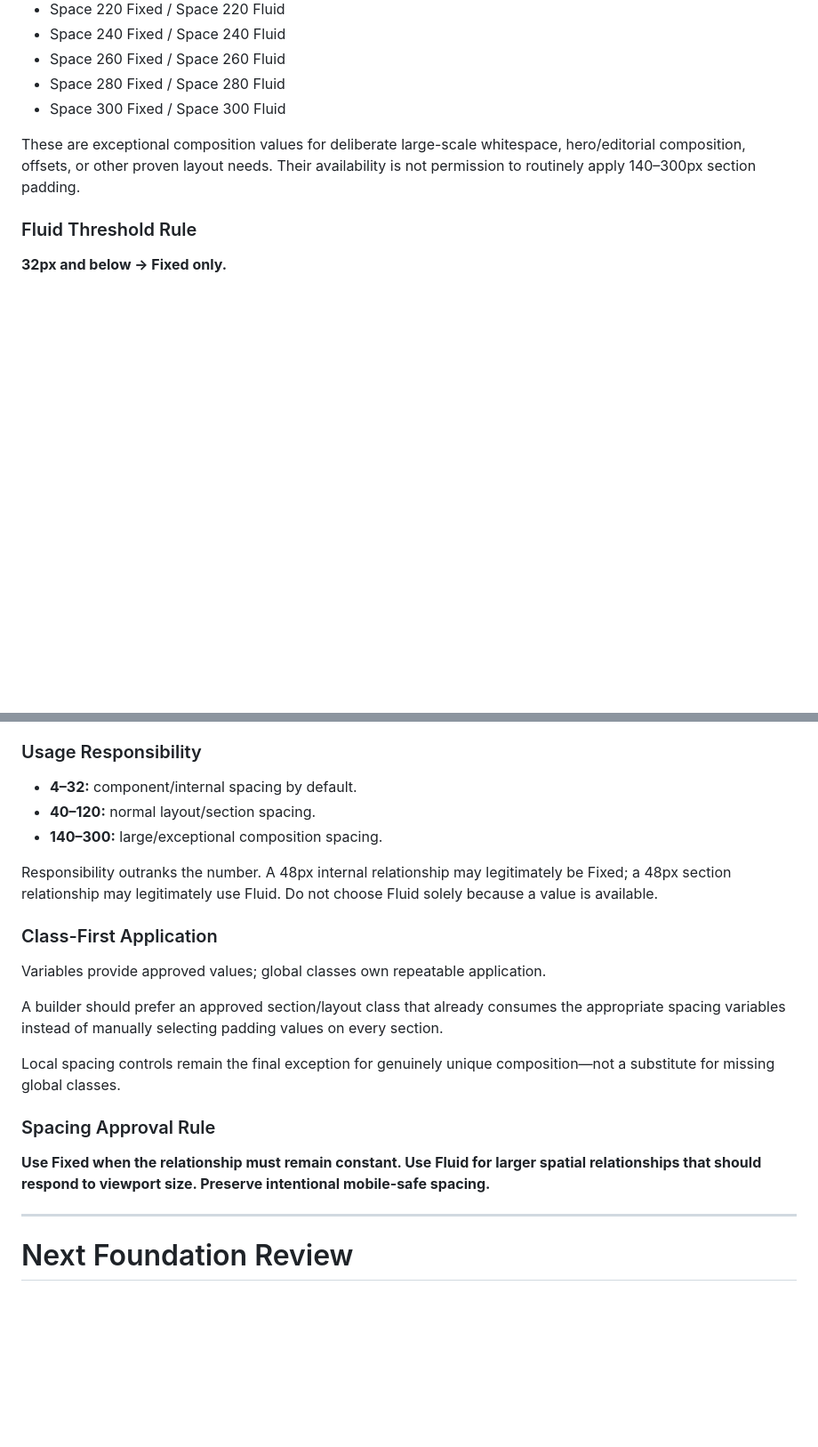
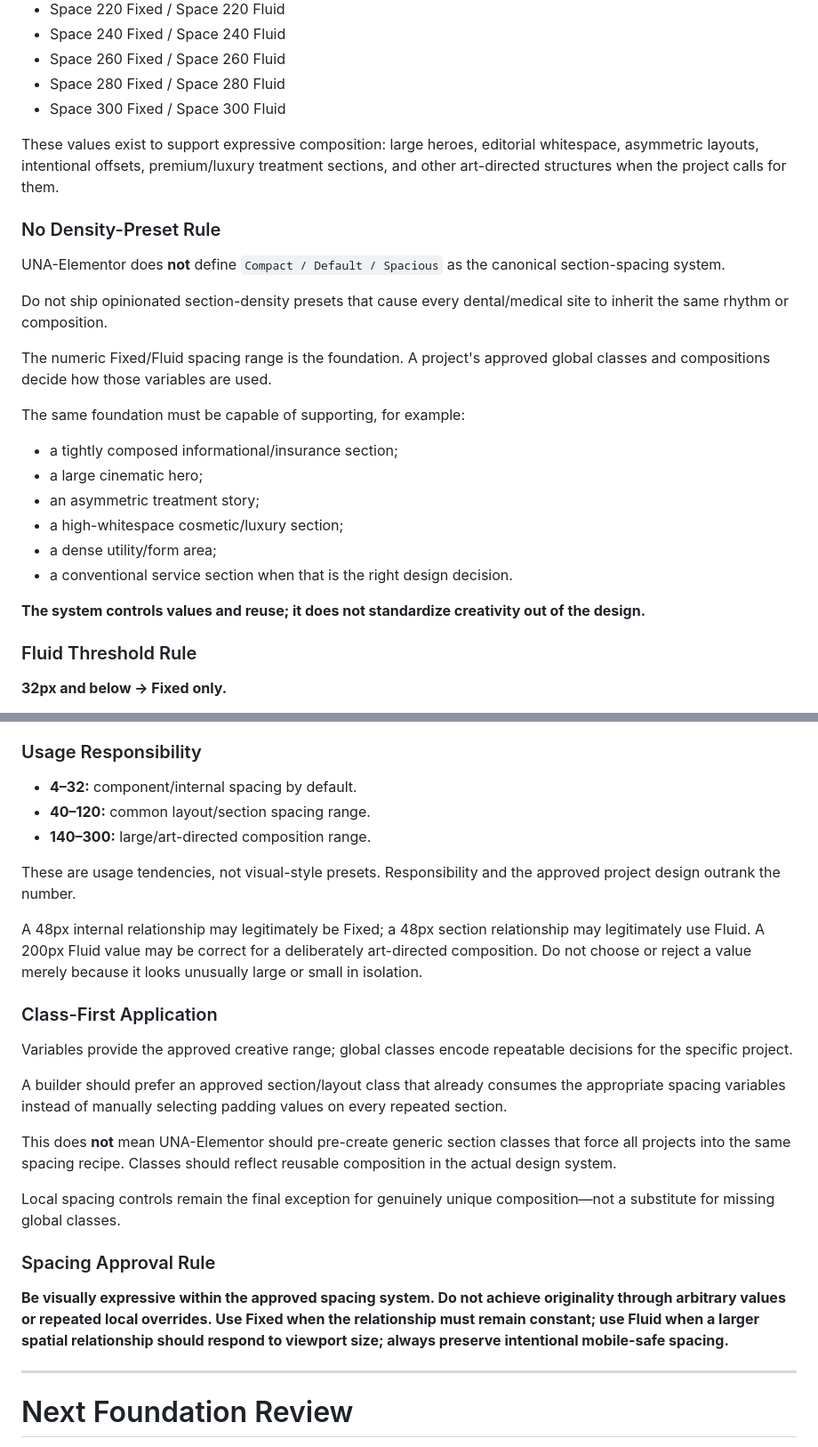
Before and after one commit to jsnmdev/una-elementor, a Markdown page: .project/elementor-foundation.md, 2 parts joined by grey strips. Shown at 89% size. Drawn GitHub-style; blank space fills up the shorter version.

Commit message:
Clarify expressive spacing and avoid density presets

```diff
--- a/.project/elementor-foundation.md
+++ b/.project/elementor-foundation.md
@@ -246,7 +247,24 @@ After 120px, use 20px increments through 300px:
 - Space 280 Fixed / Space 280 Fluid
 - Space 300 Fixed / Space 300 Fluid
 
-These are exceptional composition values for deliberate large-scale whitespace, hero/editorial composition, offsets, or other proven layout needs. Their availability is not permission to routinely apply 140–300px section padding.
+These values exist to support expressive composition: large heroes, editorial whitespace, asymmetric layouts, intentional offsets, premium/luxury treatment sections, and other art-directed structures when the project calls for them.
+
+### No Density-Preset Rule
+UNA-Elementor does **not** define `Compact / Default / Spacious` as the canonical section-spacing system.
+
+Do not ship opinionated section-density presets that cause every dental/medical site to inherit the same rhythm or composition.
+
+The numeric Fixed/Fluid spacing range is the foundation. A project's approved global classes and compositions decide how those variables are used.
+
+The same foundation must be capable of supporting, for example:
+- a tightly composed informational/insurance section;
+- a large cinematic hero;
+- an asymmetric treatment story;
+- a high-whitespace cosmetic/luxury section;
+- a dense utility/form area;
+- a conventional service section when that is the right design decision.
+
+**The system controls values and reuse; it does not standardize creativity out of the design.**
 
 ### Fluid Threshold Rule
 
@@ -268,20 +286,24 @@ Exact clamp formulas/mobile floors are implementation values to be calibrated an
 ### Usage Responsibility
 
 - **4–32:** component/internal spacing by default.
-- **40–120:** normal layout/section spacing.
-- **140–300:** large/exceptional composition spacing.
+- **40–120:** common layout/section spacing range.
+- **140–300:** large/art-directed composition range.
 
-Responsibility outranks the number. A 48px internal relationship may legitimately be Fixed; a 48px section relationship may legitimately use Fluid. Do not choose Fluid solely because a value is available.
+These are usage tendencies, not visual-style presets. Responsibility and the approved project design outrank the number.
+
+A 48px internal relationship may legitimately be Fixed; a 48px section relationship may legitimately use Fluid. A 200px Fluid value may be correct for a deliberately art-directed composition. Do not choose or reject a value merely because it looks unusually large or small in isolation.
 
 ### Class-First Application
-Variables provide approved values; global classes own repeatable application.
+Variables provide the approved creative range; global classes encode repeatable decisions for the specific project.
 
-A builder should prefer an approved section/layout class that already consumes the appropriate spacing variables instead of manually selecting padding values on every section.
+A builder should prefer an approved section/layout class that already consumes the appropriate spacing variables instead of manually selecting padding values on every repeated section.
+
+This does **not** mean UNA-Elementor should pre-create generic section classes that force all projects into the same spacing recipe. Classes should reflect reusable composition in the actual design system.
 
 Local spacing controls remain the final exception for genuinely unique composition—not a substitute for missing global classes.
 
 ### Spacing Approval Rule
-**Use Fixed when the relationship must remain constant. Use Fluid for larger spatial relationships that should respond to viewport size. Preserve intentional mobile-safe spacing.**
+**Be visually expressive within the approved spacing system. Do not achieve originality through arbitrary values or repeated local overrides. Use Fixed when the relationship must remain constant; use Fluid when a larger spatial relationship should respond to viewport size; always preserve intentional mobile-safe spacing.**
 
 ---
 
```
Also changed, not shown: other parts of .project/elementor-foundation.md (+2 -1 lines).
